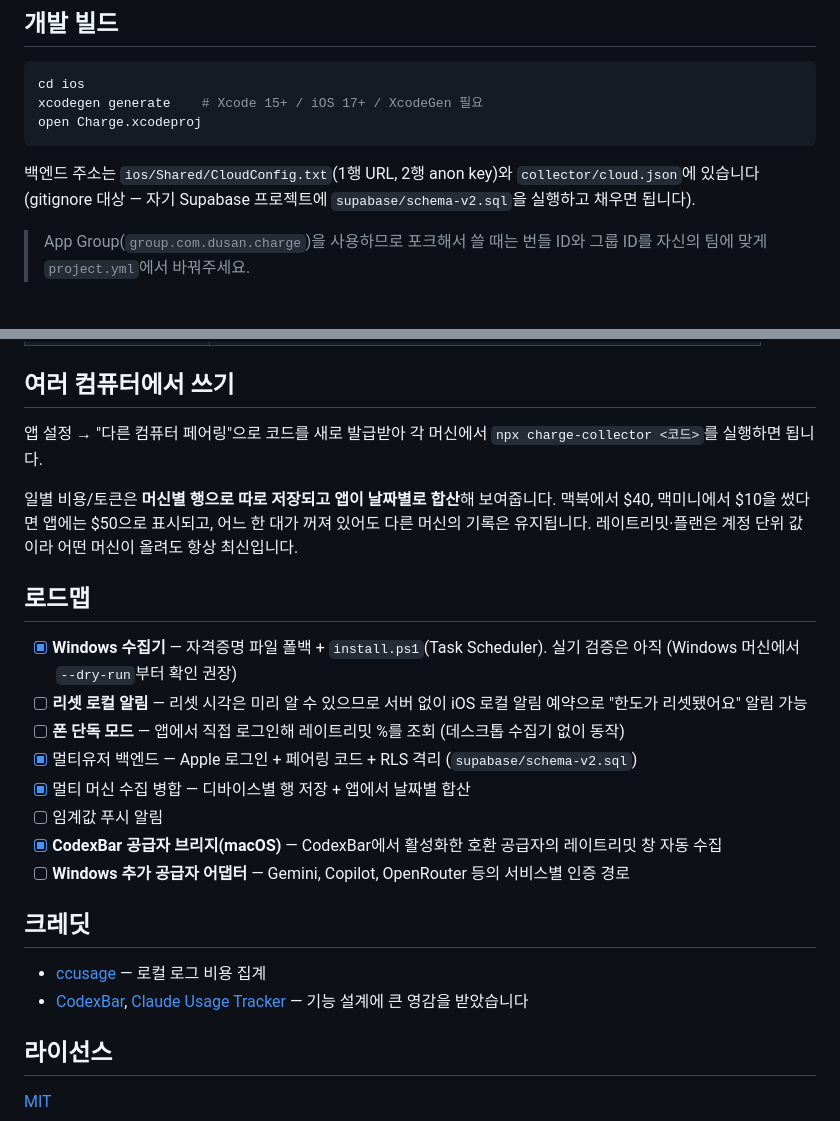
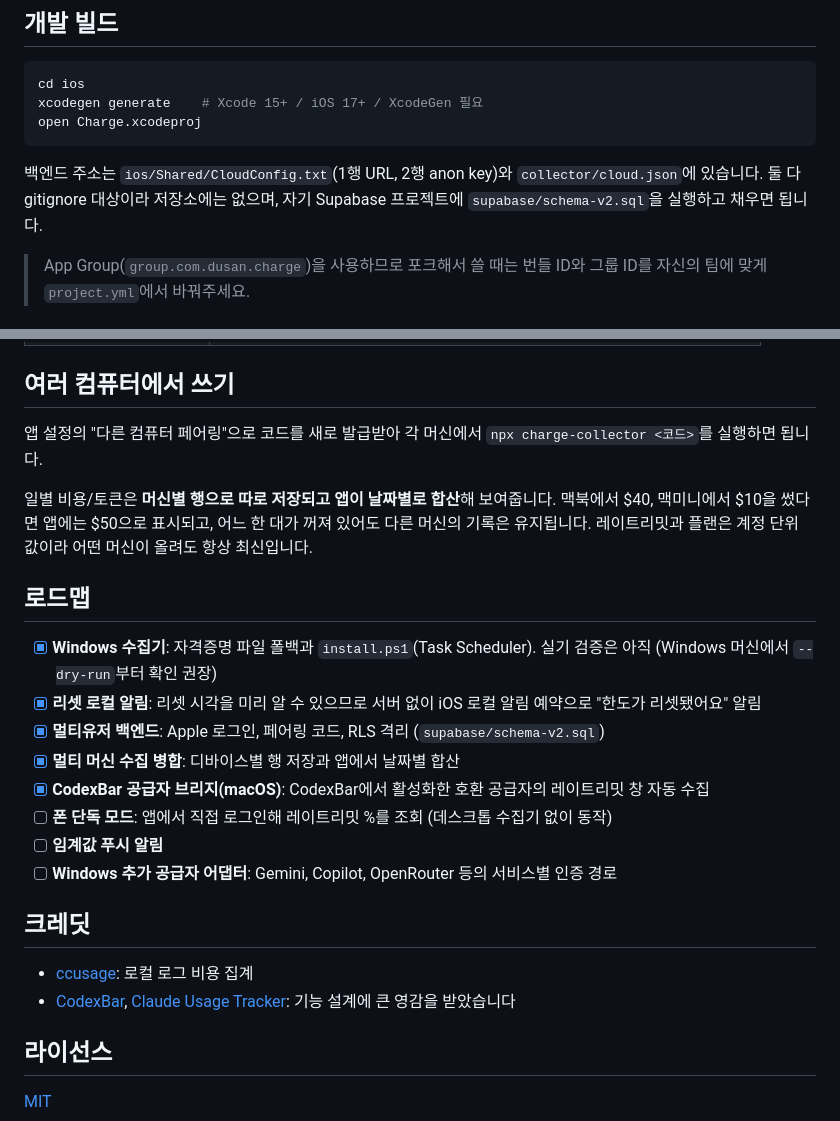
Before and after one commit to baekdusan/charge, a Markdown page: README.md, 2 parts joined by grey strips. Drawn GitHub-style.

````diff
--- a/README.md
+++ b/README.md
@@ -68,7 +69,7 @@ xcodegen generate    # Xcode 15+ / iOS 17+ / XcodeGen 필요
 open Charge.xcodeproj
 ```
 
-백엔드 주소는 `ios/Shared/CloudConfig.txt`(1행 URL, 2행 anon key)와 `collector/cloud.json`에 있습니다 (gitignore 대상 — 자기 Supabase 프로젝트에 `supabase/schema-v2.sql`을 실행하고 채우면 됩니다).
+백엔드 주소는 `ios/Shared/CloudConfig.txt`(1행 URL, 2행 anon key)와 `collector/cloud.json`에 있습니다. 둘 다 gitignore 대상이라 저장소에는 없으며, 자기 Supabase 프로젝트에 `supabase/schema-v2.sql`을 실행하고 채우면 됩니다.
 
 > App Group(`group.com.dusan.charge`)을 사용하므로 포크해서 쓸 때는 번들 ID와 그룹 ID를 자신의 팀에 맞게 `project.yml`에서 바꿔주세요.
 
@@ -85,25 +86,25 @@ open Charge.xcodeproj
 
 ## 여러 컴퓨터에서 쓰기
 
-앱 설정 → "다른 컴퓨터 페어링"으로 코드를 새로 발급받아 각 머신에서 `npx charge-collector <코드>`를 실행하면 됩니다.
+앱 설정의 "다른 컴퓨터 페어링"으로 코드를 새로 발급받아 각 머신에서 `npx charge-collector <코드>`를 실행하면 됩니다.
 
-일별 비용/토큰은 **머신별 행으로 따로 저장되고 앱이 날짜별로 합산**해 보여줍니다. 맥북에서 $40, 맥미니에서 $10을 썼다면 앱에는 $50으로 표시되고, 어느 한 대가 꺼져 있어도 다른 머신의 기록은 유지됩니다. 레이트리밋·플랜은 계정 단위 값이라 어떤 머신이 올려도 항상 최신입니다.
+일별 비용/토큰은 **머신별 행으로 따로 저장되고 앱이 날짜별로 합산**해 보여줍니다. 맥북에서 $40, 맥미니에서 $10을 썼다면 앱에는 $50으로 표시되고, 어느 한 대가 꺼져 있어도 다른 머신의 기록은 유지됩니다. 레이트리밋과 플랜은 계정 단위 값이라 어떤 머신이 올려도 항상 최신입니다.
 
 ## 로드맵
 
-- [x] **Windows 수집기** — 자격증명 파일 폴백 + `install.ps1`(Task Scheduler). 실기 검증은 아직 (Windows 머신에서 `--dry-run`부터 확인 권장)
-- [ ] **리셋 로컬 알림** — 리셋 시각은 미리 알 수 있으므로 서버 없이 iOS 로컬 알림 예약으로 "한도가 리셋됐어요" 알림 가능
-- [ ] **폰 단독 모드** — 앱에서 직접 로그인해 레이트리밋 %를 조회 (데스크톱 수집기 없이 동작)
-- [x] 멀티유저 백엔드 — Apple 로그인 + 페어링 코드 + RLS 격리 (`supabase/schema-v2.sql`)
-- [x] 멀티 머신 수집 병합 — 디바이스별 행 저장 + 앱에서 날짜별 합산
-- [ ] 임계값 푸시 알림
-- [x] **CodexBar 공급자 브리지(macOS)** — CodexBar에서 활성화한 호환 공급자의 레이트리밋 창 자동 수집
-- [ ] **Windows 추가 공급자 어댑터** — Gemini, Copilot, OpenRouter 등의 서비스별 인증 경로
+- [x] **Windows 수집기**: 자격증명 파일 폴백과 `install.ps1`(Task Scheduler). 실기 검증은 아직 (Windows 머신에서 `--dry-run`부터 확인 권장)
+- [x] **리셋 로컬 알림**: 리셋 시각을 미리 알 수 있으므로 서버 없이 iOS 로컬 알림 예약으로 "한도가 리셋됐어요" 알림
+- [x] **멀티유저 백엔드**: Apple 로그인, 페어링 코드, RLS 격리 (`supabase/schema-v2.sql`)
+- [x] **멀티 머신 수집 병합**: 디바이스별 행 저장과 앱에서 날짜별 합산
+- [x] **CodexBar 공급자 브리지(macOS)**: CodexBar에서 활성화한 호환 공급자의 레이트리밋 창 자동 수집
+- [ ] **폰 단독 모드**: 앱에서 직접 로그인해 레이트리밋 %를 조회 (데스크톱 수집기 없이 동작)
+- [ ] **임계값 푸시 알림**
+- [ ] **Windows 추가 공급자 어댑터**: Gemini, Copilot, OpenRouter 등의 서비스별 인증 경로
 
 ## 크레딧
 
-- [ccusage](https://github.com/ryoppippi/ccusage) — 로컬 로그 비용 집계
-- [CodexBar](https://github.com/steipete/CodexBar), [Claude Usage Tracker](https://github.com/hamed-elfayome/Claude-Usage-Tracker) — 기능 설계에 큰 영감을 받았습니다
+- [ccusage](https://github.com/ryoppippi/ccusage): 로컬 로그 비용 집계
+- [CodexBar](https://github.com/steipete/CodexBar), [Claude Usage Tracker](https://github.com/hamed-elfayome/Claude-Usage-Tracker): 기능 설계에 큰 영감을 받았습니다
 
 ## 라이선스
 
````
Also changed, not shown: other parts of README.md (+24 -23 lines).
